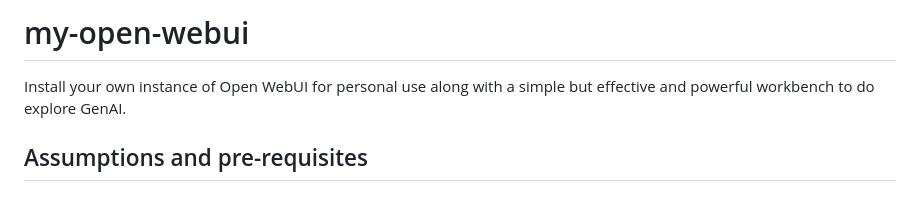
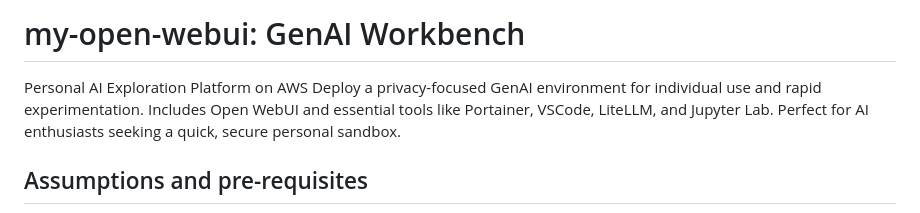
Before and after one commit to kashodiya/my-open-webui, a Markdown page: README.md, the part around the change. Rendered like a GitHub page.

Commit message:
changed title

```diff
--- a/README.md
+++ b/README.md
@@ -1,5 +1,5 @@
-# my-open-webui
-Install your own instance of Open WebUI for personal use along with a simple but effective and powerful workbench to do explore GenAI.
+# my-open-webui: GenAI Workbench
+Personal AI Exploration Platform on AWS Deploy a privacy-focused GenAI environment for individual use and rapid experimentation. Includes Open WebUI and essential tools like Portainer, VSCode, LiteLLM, and Jupyter Lab. Perfect for AI enthusiasts seeking a quick, secure personal sandbox.
 
 ## Assumptions and pre-requisites
 - You are using Windows machine
```
